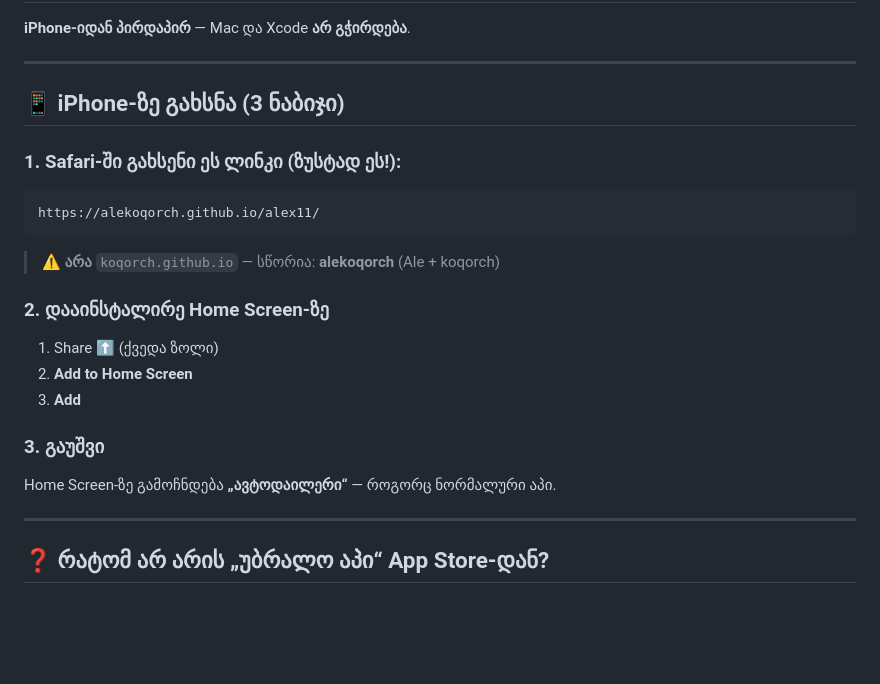
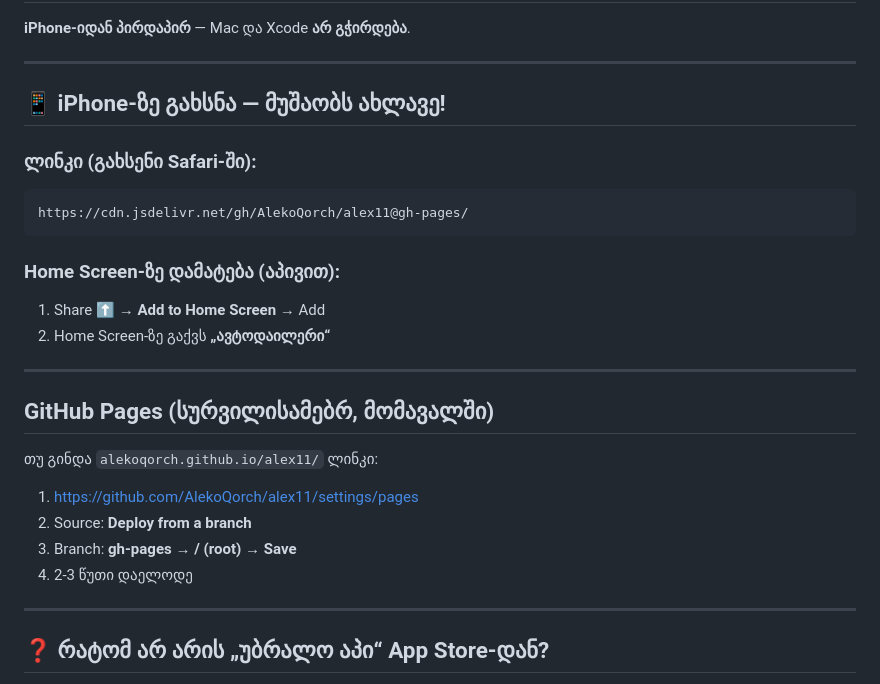
Before and after one commit to AlekoQorch/alex11, a Markdown page: README.md, the part around the change. GitHub-like rendering; blank space fills up the shorter version.

Commit message:
docs: add working jsdelivr link while GitHub Pages not enabled
Co-authored-by: AlekoQorch <AlekoQorch@users.noreply.github.com>

````diff
--- a/README.md
+++ b/README.md
@@ -4,23 +4,27 @@
 
 ---
 
-## 📱 iPhone-ზე გახსნა (3 ნაბიჯი)
+## 📱 iPhone-ზე გახსნა — მუშაობს ახლავე!
 
-### 1. Safari-ში გახსენი ეს ლინკი (ზუსტად ეს!):
+### ლინკი (გახსენი Safari-ში):
 
 ```
-https://alekoqorch.github.io/alex11/
+https://cdn.jsdelivr.net/gh/AlekoQorch/alex11@gh-pages/
 ```
 
-> ⚠️ **არა** `koqorch.github.io` — სწორია: **alekoqorch** (Ale + koqorch)
+### Home Screen-ზე დამატება (აპივით):
+1. Share ⬆️ → **Add to Home Screen** → Add
+2. Home Screen-ზე გაქვს **„ავტოდაილერი“**
 
-### 2. დააინსტალირე Home Screen-ზე
-1. Share ⬆️ (ქვედა ზოლი)
-2. **Add to Home Screen**
-3. **Add**
+---
 
-### 3. გაუშვი
-Home Screen-ზე გამოჩნდება **„ავტოდაილერი“** — როგორც ნორმალური აპი.
+## GitHub Pages (სურვილისამებრ, მომავალში)
+
+თუ გინდა `alekoqorch.github.io/alex11/` ლინკი:
+1. https://github.com/AlekoQorch/alex11/settings/pages
+2. Source: **Deploy from a branch**
+3. Branch: **gh-pages** → **/ (root)** → **Save**
+4. 2-3 წუთი დაელოდე
 
 ---
 
````
